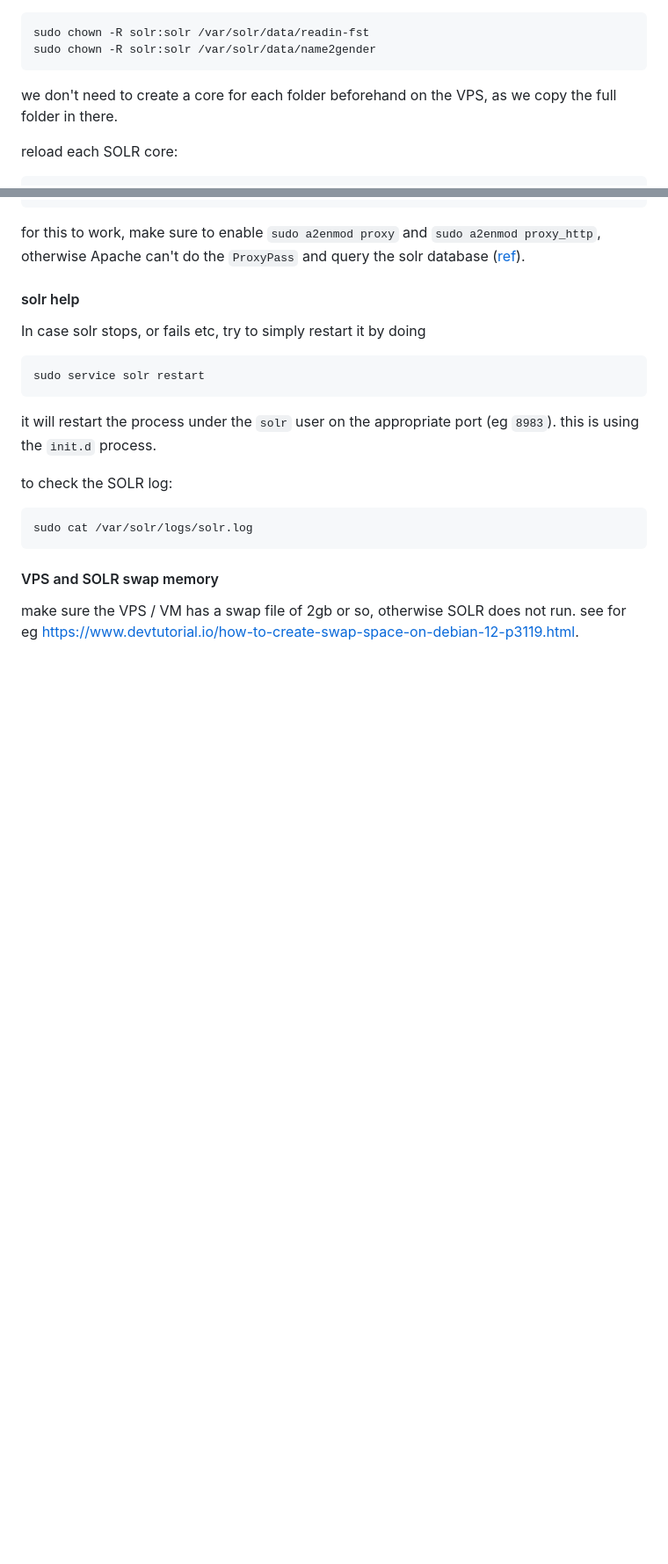
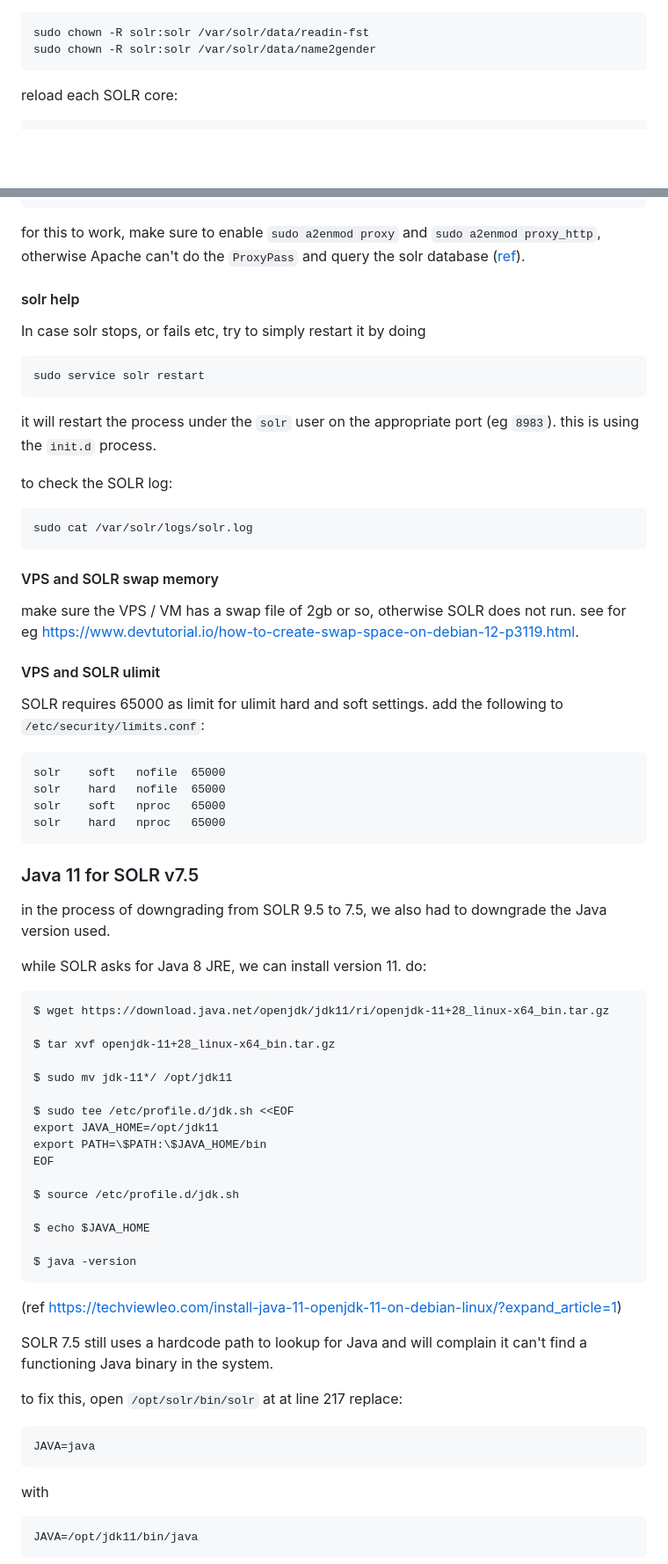
Before and after one commit to hackersanddesigners/fst-first-prototype, a Markdown page: README.md, 2 parts joined by grey strips. Shown at 88% size. Rendered like a GitHub page; blank space fills up the shorter version.

Commit message:
README: update installation notes for SOLR 7.5 (downgrade)

````diff
--- a/README.md
+++ b/README.md
@@ -33,8 +33,6 @@ afterwards, upload the two folders `name2gender` and `readin-fst` from your loca
 sudo chown -R solr:solr /var/solr/data/readin-fst
 sudo chown -R solr:solr /var/solr/data/name2gender
 ```
-
-we don't need to create a core for each folder beforehand on the VPS, as we copy the full folder in there.
 
 reload each SOLR core:
 
@@ -87,3 +85,55 @@ sudo cat /var/solr/logs/solr.log
 
 make sure the VPS / VM has a swap file of 2gb or so, otherwise SOLR does not run. see for eg <https://www.devtutorial.io/how-to-create-swap-space-on-debian-12-p3119.html>.
 
+#### VPS and SOLR ulimit
+
+SOLR requires 65000 as limit for ulimit hard and soft settings. add the following to `/etc/security/limits.conf`:
+
+```
+solr    soft   nofile  65000
+solr    hard   nofile  65000
+solr    soft   nproc   65000
+solr    hard   nproc   65000
+```
+
+### Java 11 for SOLR v7.5
+
+in the process of downgrading from SOLR 9.5 to 7.5, we also had to downgrade the Java version used.
+
+while SOLR asks for Java 8 JRE, we can install version 11. do:
+
+```
+$ wget https://download.java.net/openjdk/jdk11/ri/openjdk-11+28_linux-x64_bin.tar.gz
+
+$ tar xvf openjdk-11+28_linux-x64_bin.tar.gz
+
+$ sudo mv jdk-11*/ /opt/jdk11
+
+$ sudo tee /etc/profile.d/jdk.sh <<EOF
+export JAVA_HOME=/opt/jdk11
+export PATH=\$PATH:\$JAVA_HOME/bin
+EOF
+
+$ source /etc/profile.d/jdk.sh
+
+$ echo $JAVA_HOME
+
+$ java -version
+```
+
+(ref <https://techviewleo.com/install-java-11-openjdk-11-on-debian-linux/?expand_article=1>)
+
+SOLR 7.5 still uses a hardcode path to lookup for Java and will complain it can't find a functioning Java binary in the system.
+
+to fix this, open `/opt/solr/bin/solr` at at line 217 replace:
+
+```
+JAVA=java
+```
+
+with
+
+```
+JAVA=/opt/jdk11/bin/java
+```
+
````
Also changed, not shown: other parts of README.md (+18 -0 lines).
